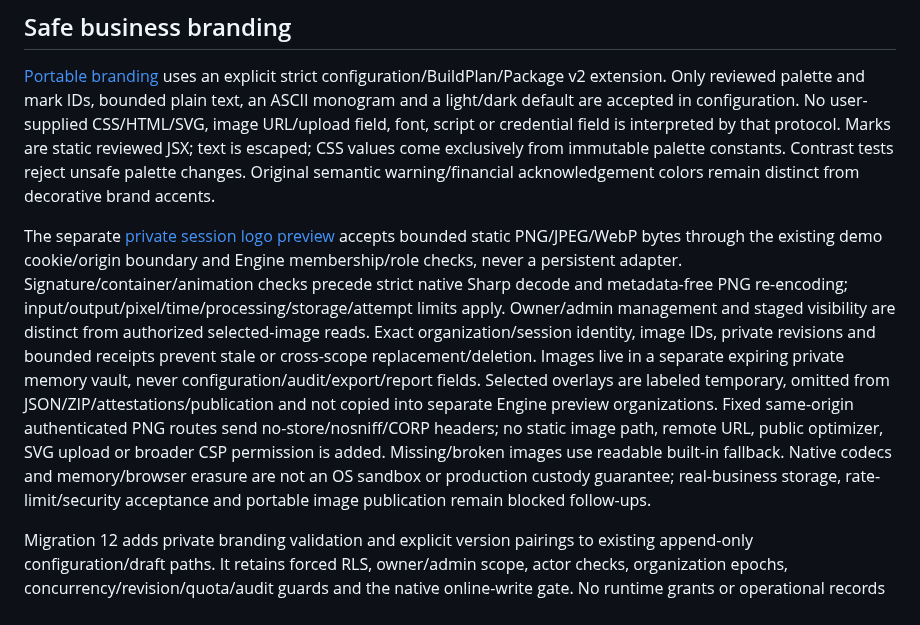
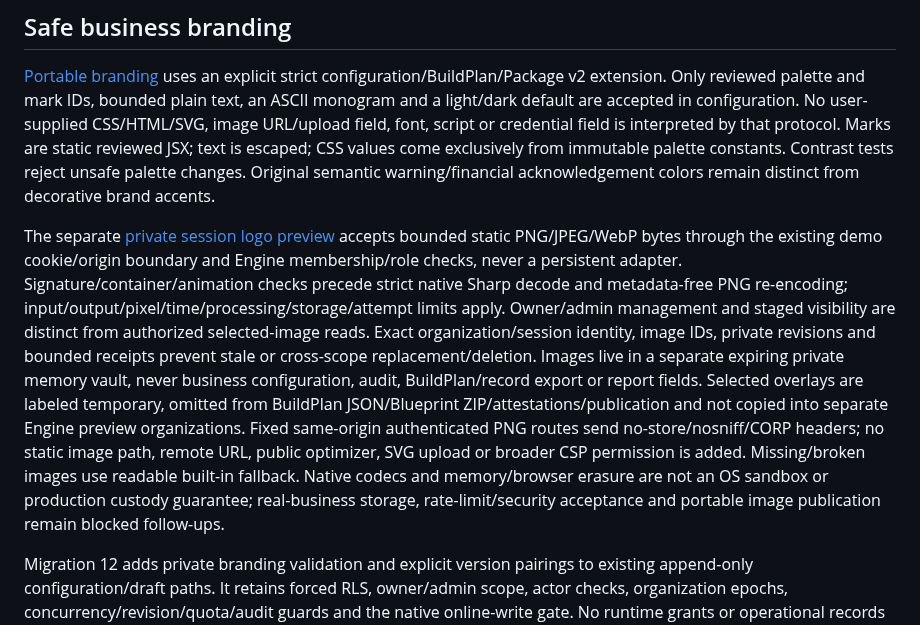
Before and after one commit to larrinamsalva/LMS, a Markdown page: SECURITY.md, the part around the change. GitHub-like rendering.

```diff
--- a/SECURITY.md
+++ b/SECURITY.md
@@ -144,7 +144,7 @@ Optional [detached publisher attestation v1](docs/blueprint-provenance.md) signs
 
 [Portable branding](docs/business-branding.md) uses an explicit strict configuration/BuildPlan/Package v2 extension. Only reviewed palette and mark IDs, bounded plain text, an ASCII monogram and a light/dark default are accepted in configuration. No user-supplied CSS/HTML/SVG, image URL/upload field, font, script or credential field is interpreted by that protocol. Marks are static reviewed JSX; text is escaped; CSS values come exclusively from immutable palette constants. Contrast tests reject unsafe palette changes. Original semantic warning/financial acknowledgement colors remain distinct from decorative brand accents.
 
-The separate [private session logo preview](docs/private-logos.md) accepts bounded static PNG/JPEG/WebP bytes through the existing demo cookie/origin boundary and Engine membership/role checks, never a persistent adapter. Signature/container/animation checks precede strict native Sharp decode and metadata-free PNG re-encoding; input/output/pixel/time/processing/storage/attempt limits apply. Owner/admin management and staged visibility are distinct from authorized selected-image reads. Exact organization/session identity, image IDs, private revisions and bounded receipts prevent stale or cross-scope replacement/deletion. Images live in a separate expiring private memory vault, never configuration/audit/export/report fields. Selected overlays are labeled temporary, omitted from JSON/ZIP/attestations/publication and not copied into separate Engine preview organizations. Fixed same-origin authenticated PNG routes send no-store/nosniff/CORP headers; no static image path, remote URL, public optimizer, SVG upload or broader CSP permission is added. Missing/broken images use readable built-in fallback. Native codecs and memory/browser erasure are not an OS sandbox or production custody guarantee; real-business storage, rate-limit/security acceptance and portable image publication remain blocked follow-ups.
+The separate [private session logo preview](docs/private-logos.md) accepts bounded static PNG/JPEG/WebP bytes through the existing demo cookie/origin boundary and Engine membership/role checks, never a persistent adapter. Signature/container/animation checks precede strict native Sharp decode and metadata-free PNG re-encoding; input/output/pixel/time/processing/storage/attempt limits apply. Owner/admin management and staged visibility are distinct from authorized selected-image reads. Exact organization/session identity, image IDs, private revisions and bounded receipts prevent stale or cross-scope replacement/deletion. Images live in a separate expiring private memory vault, never business configuration, audit, BuildPlan/record export or report fields. Selected overlays are labeled temporary, omitted from BuildPlan JSON/Blueprint ZIP/attestations/publication and not copied into separate Engine preview organizations. Fixed same-origin authenticated PNG routes send no-store/nosniff/CORP headers; no static image path, remote URL, public optimizer, SVG upload or broader CSP permission is added. Missing/broken images use readable built-in fallback. Native codecs and memory/browser erasure are not an OS sandbox or production custody guarantee; real-business storage, rate-limit/security acceptance and portable image publication remain blocked follow-ups.
 
 Migration 12 adds private branding validation and explicit version pairings to existing append-only configuration/draft paths. It retains forced RLS, owner/admin scope, actor checks, organization epochs, concurrency/revision/quota/audit guards and the native online-write gate. No runtime grants or operational records are added/rewritten. Full template/operational validation remains in the shared Engine, under the existing trusted raw-SQL host boundary. Imports create no published change; only explicit reviewed publication changes a compatible workspace. Legacy v1 files and retained configuration rollback remain supported. Missing migrations, unsupported versions or unsafe branding refuse; recovery activation, identity, credential-lineage/checkpoint and public-demo boundaries are unchanged.
 
```
Also changed, not shown: README.md (+1 -1 lines), docs/logo-companions-verification.md (+25 -1 lines), docs/screenshots/logo-companion-desktop.png (added), docs/screenshots/logo-companion-phone-dark.png (added), docs/screenshots/logo-companion-preview-dark.png (added), docs/screenshots/logo-companion-preview-light.png (added), 4 other files.
